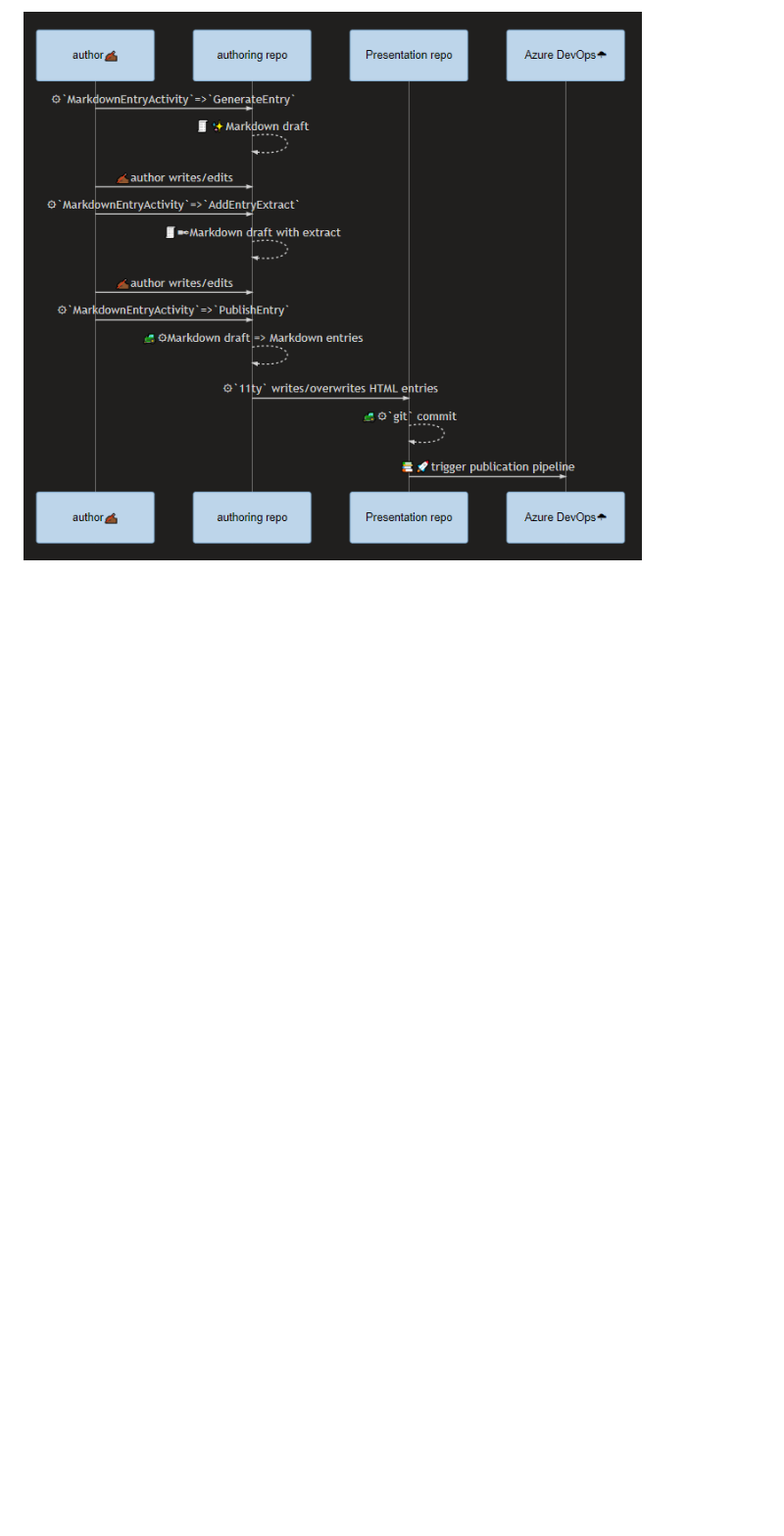
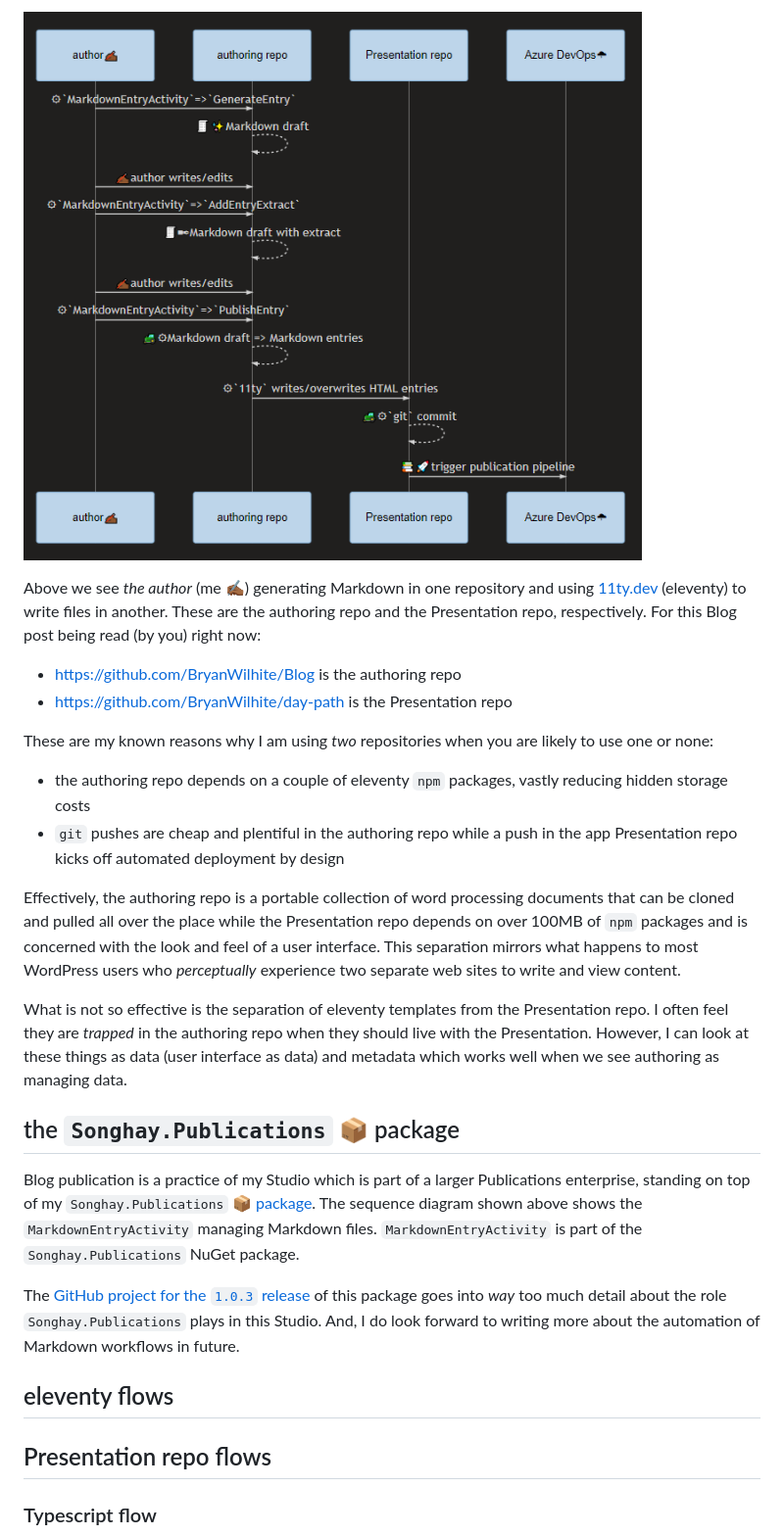
Before and after one commit to BryanWilhite/Blog, a Markdown page: presentation-drafts/2020-06-11-my-blogging-workflow-for-2020-is-all-about-11ty-eleventy.md, the part around one of its changes. Shown at 98% size. Rendered like a GitHub page; blank space fills up the shorter version.

Commit message:
:black_nib: :framed_picture:

```diff
--- a/presentation-drafts/2020-06-11-my-blogging-workflow-for-2020-is-all-about-11ty-eleventy.md
+++ b/presentation-drafts/2020-06-11-my-blogging-workflow-for-2020-is-all-about-11ty-eleventy.md
@@ -22,2 +24,30 @@
 ![authoring workflow](../presentation/image/day-path-2020-06-11-14-56-01.png)
 
+Above we see _the author_ (me ✍🏾) generating Markdown in one repository and using [11ty.dev](https://www.11ty.dev/) (eleventy) to write files in another. These are the authoring repo and the Presentation repo, respectively. For this Blog post being read (by you) right now:
+
+- <https://github.com/BryanWilhite/Blog> is the authoring repo
+- <https://github.com/BryanWilhite/day-path> is the Presentation repo
+
+These are my known reasons why I am using _two_ repositories when you are likely to use one or none:
+
+- the authoring repo depends on a couple of eleventy `npm` packages, vastly reducing hidden storage costs
+- `git` pushes are cheap and plentiful in the authoring repo while a push in the app Presentation repo kicks off automated deployment by design
+
+Effectively, the authoring repo is a portable collection of word processing documents that can be cloned and pulled all over the place while the Presentation repo depends on over 100MB of `npm` packages and is concerned with the look and feel of a user interface. This separation mirrors what happens to most WordPress users who _perceptually_ experience two separate web sites to write and view content.
+
+What is not so effective is the separation of eleventy templates from the Presentation repo. I often feel they are _trapped_ in the authoring repo when they should live with the Presentation. However, I can look at these things as data (user interface as data) and metadata which works well when we see authoring as managing data.
+
+## the `Songhay.Publications` 📦 package
+
+Blog publication is a practice of my Studio which is part of a larger Publications enterprise, standing on top of my `Songhay.Publications` [📦 package](https://www.nuget.org/packages/Songhay.Publications/). The sequence diagram shown above shows the `MarkdownEntryActivity` managing Markdown files. `MarkdownEntryActivity` is part of the `Songhay.Publications` NuGet package.
+
+The [GitHub project for the `1.0.3` release](https://github.com/BryanWilhite/Songhay.Publications/projects/1) of this package goes into _way_ too much detail about the role `Songhay.Publications` plays in this Studio. And, I do look forward to writing more about the automation of Markdown workflows in future.
+
+## eleventy flows
+
+
+
+## Presentation repo flows
+
+### Typescript flow
+
```
Also changed, not shown: other parts of presentation-drafts/2020-06-11-my-blogging-workflow-for-2020-is-all-about-11ty-eleventy.md (+14 -0 lines), presentation/image/day-path-2020-06-11-19-59-11.png (added), presentation/image/day-path-2020-06-11-20-05-03.png (added).
